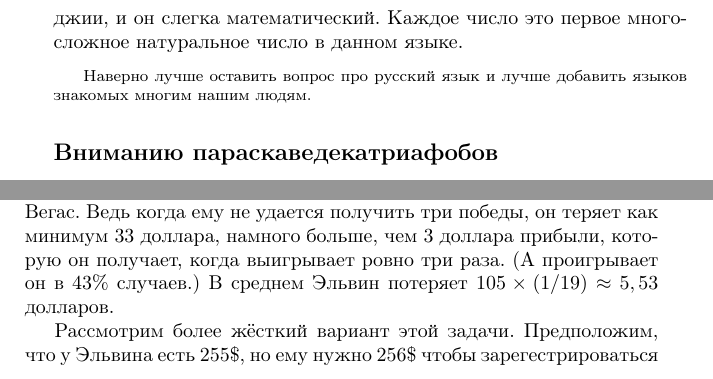
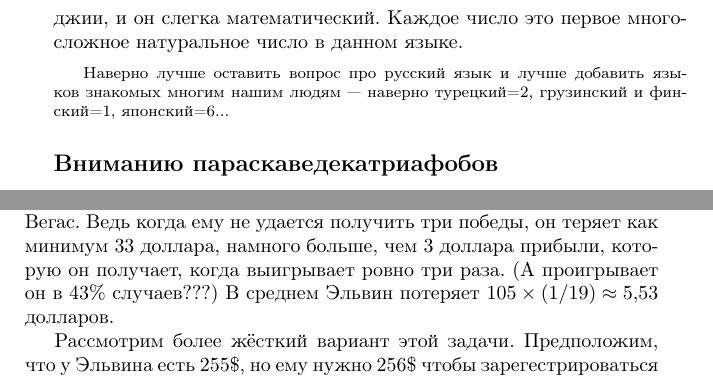
Before and after one commit to anton-petrunin/benders, a LaTeX book (benders.tex, which reads warm-ups-sol.tex): two parts of pages 7 and 10 of 12, joined at a grey line, cut so that both start at the same text. Compiled offline with pdfLaTeX.

Commit message:
Опечатки от Сергея

```diff
--- a/warm-ups-sol.tex
+++ b/warm-ups-sol.tex
@@ -58,7 +58,7 @@
 Каждое число это первое многосложное натуральное число в данном языке.
 
 \begin{addedbytheeditors}
-Наверно лучше оставить вопрос про русский язык и лучше добавить языков знакомых многим нашим людям.
+Наверно лучше оставить вопрос про русский язык и лучше добавить языков знакомых многим нашим людям --- наверно турецкий=2, грузинский и финский=1, японский=6...
 \end{addedbytheeditors}
 
 
@@ -166,8 +166,8 @@
 
 Конечно же это не означает, что Эльвин может дурачить Лас-Вегас.
 Ведь когда ему не удается получить три победы, он теряет как минимум 33 доллара, намного больше, чем 3 доллара прибыли, которую он получает, когда выигрывает ровно три раза.
-(А проигрывает он в 43\% случаев.)
-В среднем Эльвин потеряет $105 \times (1/19) \approx 5,53$ долларов.
+(А проигрывает он в 43\% случаев???)
+В среднем Эльвин потеряет $105 \times (1/19) \approx 5{,}53$ долларов.
 
 Рассмотрим более жёсткий вариант этой задачи.
 Предположим, что у Эльвина есть 255\$, но ему нужно 256\$ чтобы зарегестрироваться на математической конференции.
```
